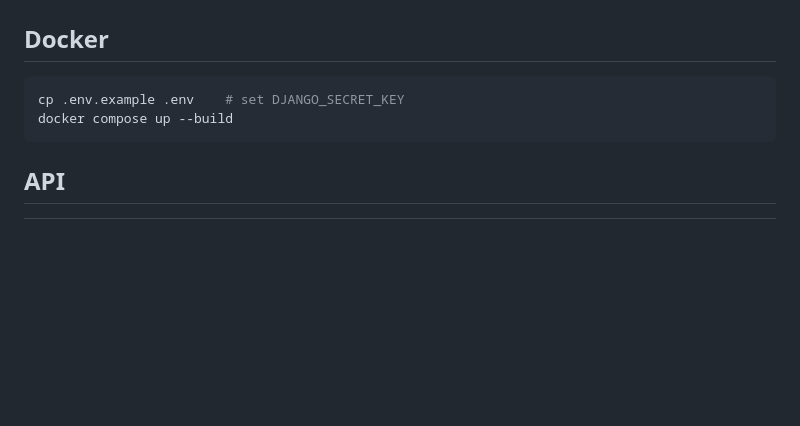
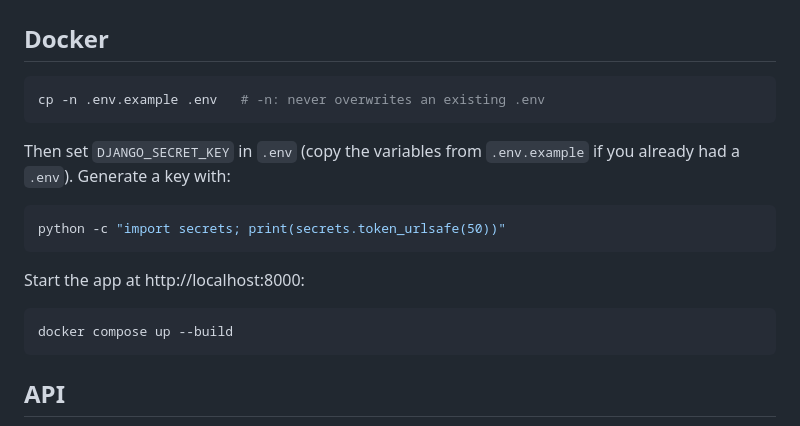
Before and after one commit to wollodev/survey-dashboard, a Markdown page: README.md, the part around the change. GitHub-like rendering; blank space fills up the shorter version.

Commit message:
README: safer .env setup that never overwrites an existing file
Co-Authored-By: Claude Opus 5.5 <noreply@anthropic.com>
Claude-Session: https://claude.ai/code/session_01GGnPsLdPJrv9yAnhSD4vF1

````diff
--- a/README.md
+++ b/README.md
@@ -69,7 +69,19 @@ mypy .
 ## Docker
 
 ```bash
-cp .env.example .env    # set DJANGO_SECRET_KEY
+cp -n .env.example .env   # -n: never overwrites an existing .env
+```
+
+Then set `DJANGO_SECRET_KEY` in `.env` (copy the variables from `.env.example` if you already had a `.env`).
+Generate a key with:
+
+```bash
+python -c "import secrets; print(secrets.token_urlsafe(50))"
+```
+
+Start the app at http://localhost:8000:
+
+```bash
 docker compose up --build
 ```
 
````
